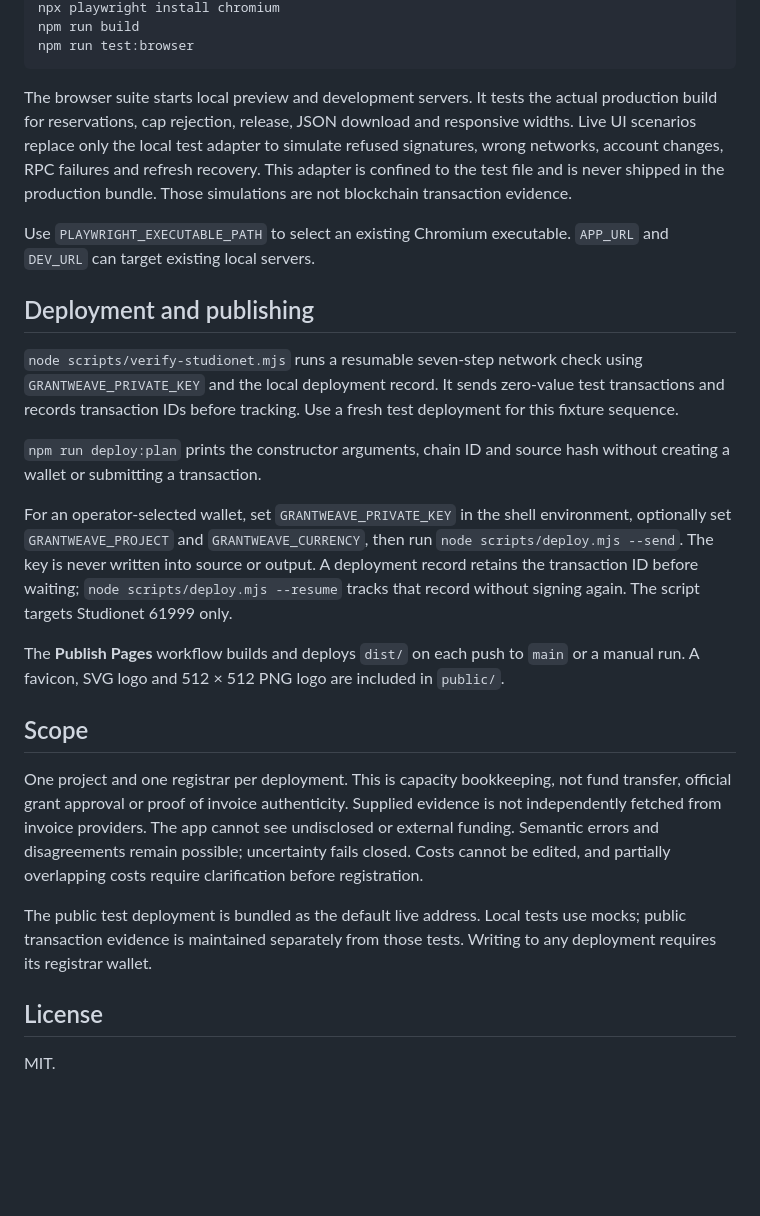
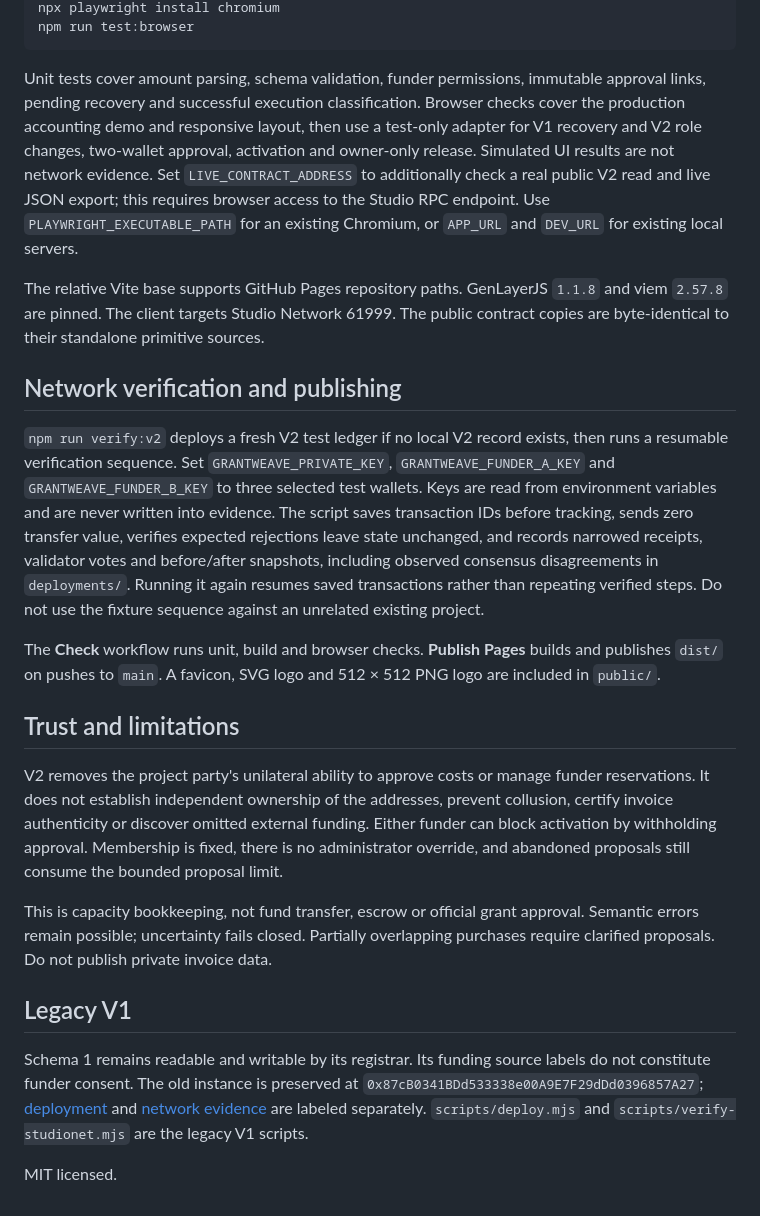
Before and after one commit to chuanqili77/grantweave-genlayer, a Markdown page: README.md, the part around one of its changes. GitHub-like rendering; blank space fills up the shorter version.

````diff
--- a/README.md
+++ b/README.md
@@ -44,28 +48,25 @@ Live-mode JSON exports include the network, contract address, mode and export ti
 npx playwright install chromium
-npm run build
 npm run test:browser
 ```
 
-The browser suite starts local preview and development servers. It tests the actual production build for reservations, cap rejection, release, JSON download and responsive widths. Live UI scenarios replace only the local test adapter to simulate refused signatures, wrong networks, account changes, RPC failures and refresh recovery. This adapter is confined to the test file and is never shipped in the production bundle. Those simulations are not blockchain transaction evidence.
+Unit tests cover amount parsing, schema validation, funder permissions, immutable approval links, pending recovery and successful execution classification. Browser checks cover the production accounting demo and responsive layout, then use a test-only adapter for V1 recovery and V2 role changes, two-wallet approval, activation and owner-only release. Simulated UI results are not network evidence. Set `LIVE_CONTRACT_ADDRESS` to additionally check a real public V2 read and live JSON export; this requires browser access to the Studio RPC endpoint. Use `PLAYWRIGHT_EXECUTABLE_PATH` for an existing Chromium, or `APP_URL` and `DEV_URL` for existing local servers.
 
-Use `PLAYWRIGHT_EXECUTABLE_PATH` to select an existing Chromium executable. `APP_URL` and `DEV_URL` can target existing local servers.
+The relative Vite base supports GitHub Pages repository paths. GenLayerJS `1.1.8` and viem `2.57.8` are pinned. The client targets Studio Network 61999. The public contract copies are byte-identical to their standalone primitive sources.
 
-## Deployment and publishing
+## Network verification and publishing
 
-`node scripts/verify-studionet.mjs` runs a resumable seven-step network check using `GRANTWEAVE_PRIVATE_KEY` and the local deployment record. It sends zero-value test transactions and records transaction IDs before tracking. Use a fresh test deployment for this fixture sequence.
+`npm run verify:v2` deploys a fresh V2 test ledger if no local V2 record exists, then runs a resumable verification sequence. Set `GRANTWEAVE_PRIVATE_KEY`, `GRANTWEAVE_FUNDER_A_KEY` and `GRANTWEAVE_FUNDER_B_KEY` to three selected test wallets. Keys are read from environment variables and are never written into evidence. The script saves transaction IDs before tracking, sends zero transfer value, verifies expected rejections leave state unchanged, and records narrowed receipts, validator votes and before/after snapshots, including observed consensus disagreements in `deployments/`. Running it again resumes saved transactions rather than repeating verified steps. Do not use the fixture sequence against an unrelated existing project.
 
-`npm run deploy:plan` prints the constructor arguments, chain ID and source hash without creating a wallet or submitting a transaction.
+The **Check** workflow runs unit, build and browser checks. **Publish Pages** builds and publishes `dist/` on pushes to `main`. A favicon, SVG logo and 512 × 512 PNG logo are included in `public/`.
 
-For an operator-selected wallet, set `GRANTWEAVE_PRIVATE_KEY` in the shell environment, optionally set `GRANTWEAVE_PROJECT` and `GRANTWEAVE_CURRENCY`, then run `node scripts/deploy.mjs --send`. The key is never written into source or output. A deployment record retains the transaction ID before waiting; `node scripts/deploy.mjs --resume` tracks that record without signing again. The script targets Studionet 61999 only.
+## Trust and limitations
 
-The **Publish Pages** workflow builds and deploys `dist/` on each push to `main` or a manual run. A favicon, SVG logo and 512 × 512 PNG logo are included in `public/`.
+V2 removes the project party's unilateral ability to approve costs or manage funder reservations. It does not establish independent ownership of the addresses, prevent collusion, certify invoice authenticity or discover omitted external funding. Either funder can block activation by withholding approval. Membership is fixed, there is no administrator override, and abandoned proposals still consume the bounded proposal limit.
 
-## Scope
+This is capacity bookkeeping, not fund transfer, escrow or official grant approval. Semantic errors remain possible; uncertainty fails closed. Partially overlapping purchases require clarified proposals. Do not publish private invoice data.
 
-One project and one registrar per deployment. This is capacity bookkeeping, not fund transfer, official grant approval or proof of invoice authenticity. Supplied evidence is not independently fetched from invoice providers. The app cannot see undisclosed or external funding. Semantic errors and disagreements remain possible; uncertainty fails closed. Costs cannot be edited, and partially overlapping costs require clarification before registration.
+## Legacy V1
 
-The public test deployment is bundled as the default live address. Local tests use mocks; public transaction evidence is maintained separately from those tests. Writing to any deployment requires its registrar wallet.
+Schema 1 remains readable and writable by its registrar. Its funding source labels do not constitute funder consent. The old instance is preserved at `0x87cB0341BDd533338e00A9E7F29dDd0396857A27`; [deployment](./public/deployment-v1.json) and [network evidence](./public/studionet-verification.json) are labeled separately. `scripts/deploy.mjs` and `scripts/verify-studionet.mjs` are the legacy V1 scripts.
 
-## License
-
-MIT.
+MIT licensed.
````
Also changed, not shown: other parts of README.md (+33 -29 lines).
